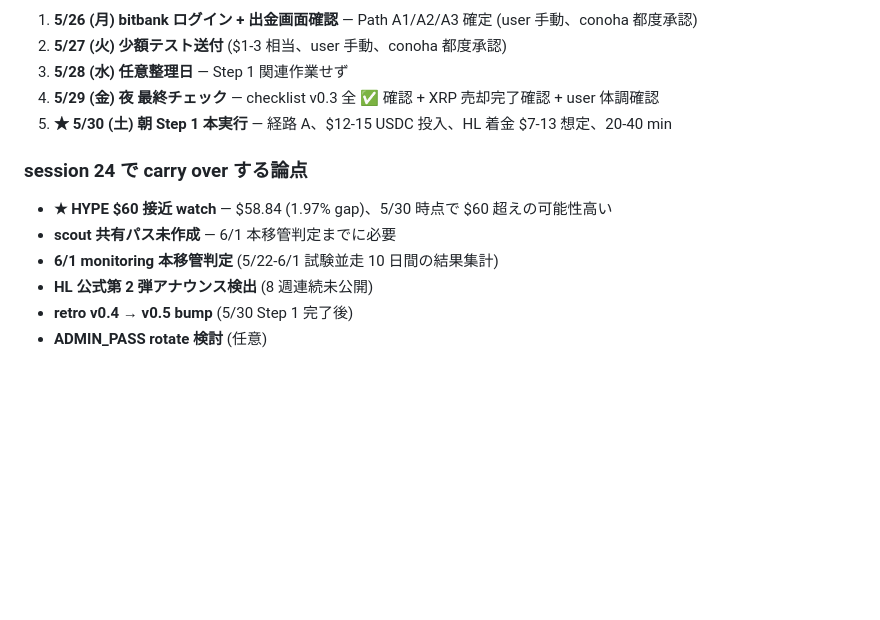
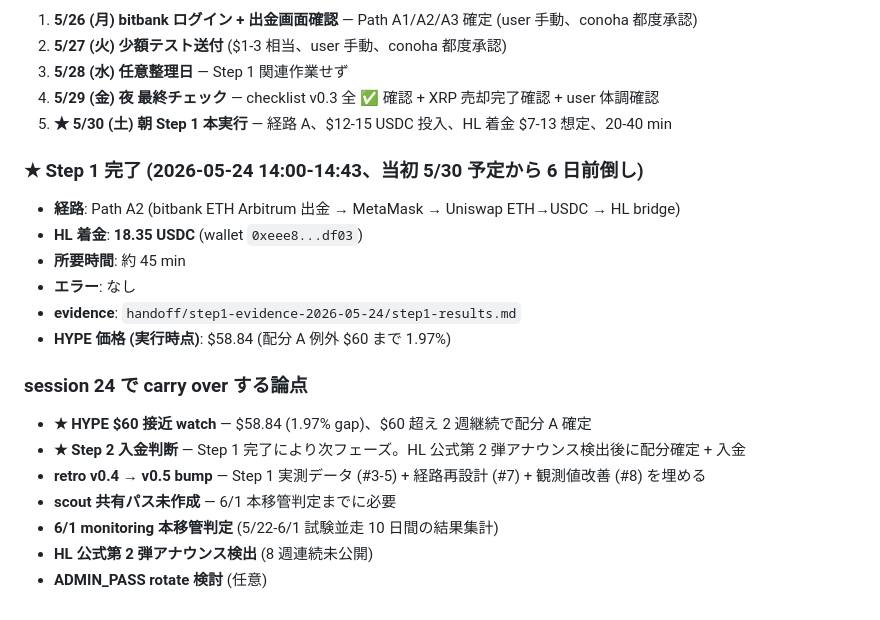
Before and after one commit to maymay5692/gmo-bot-conoha, a Markdown page: ハンドオフ.md, the part around the change. Drawn GitHub-style; blank space fills up the shorter version.

```diff
--- a/ハンドオフ.md
+++ b/ハンドオフ.md
@@ -1643,11 +1643,21 @@ W22 monitoring 完了 — HYPE $57.37 で配分 A trigger ($60) に 4.6% 接近
 4. **5/29 (金) 夜 最終チェック** — checklist v0.3 全 ✅ 確認 + XRP 売却完了確認 + user 体調確認
 5. **★ 5/30 (土) 朝 Step 1 本実行** — 経路 A、$12-15 USDC 投入、HL 着金 $7-13 想定、20-40 min
 
+### ★ Step 1 完了 (2026-05-24 14:00-14:43、当初 5/30 予定から 6 日前倒し)
+
+- **経路**: Path A2 (bitbank ETH Arbitrum 出金 → MetaMask → Uniswap ETH→USDC → HL bridge)
+- **HL 着金**: **18.35 USDC** (wallet `0xeee8...df03`)
+- **所要時間**: 約 45 min
+- **エラー**: なし
+- **evidence**: `handoff/step1-evidence-2026-05-24/step1-results.md`
+- **HYPE 価格 (実行時点)**: $58.84 (配分 A 例外 $60 まで 1.97%)
+
 ### session 24 で carry over する論点
 
-- **★ HYPE $60 接近 watch** — $58.84 (1.97% gap)、5/30 時点で $60 超えの可能性高い
+- **★ HYPE $60 接近 watch** — $58.84 (1.97% gap)、$60 超え 2 週継続で配分 A 確定
+- **★ Step 2 入金判断** — Step 1 完了により次フェーズ。HL 公式第 2 弾アナウンス検出後に配分確定 + 入金
+- **retro v0.4 → v0.5 bump** — Step 1 実測データ (#3-5) + 経路再設計 (#7) + 観測値改善 (#8) を埋める
 - **scout 共有パス未作成** — 6/1 本移管判定までに必要
 - **6/1 monitoring 本移管判定** (5/22-6/1 試験並走 10 日間の結果集計)
 - **HL 公式第 2 弾アナウンス検出** (8 週連続未公開)
-- **retro v0.4 → v0.5 bump** (5/30 Step 1 完了後)
 - **ADMIN_PASS rotate 検討** (任意)
```
Also changed, not shown: handoff/step1-evidence-2026-05-24/step1-results.md (added, +52 -0 lines).
